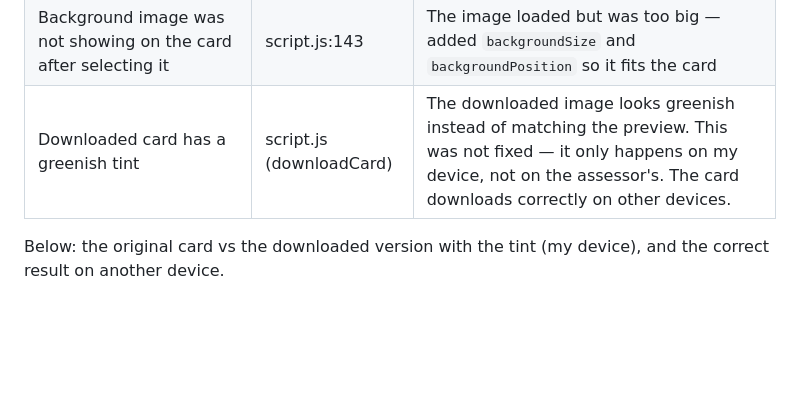
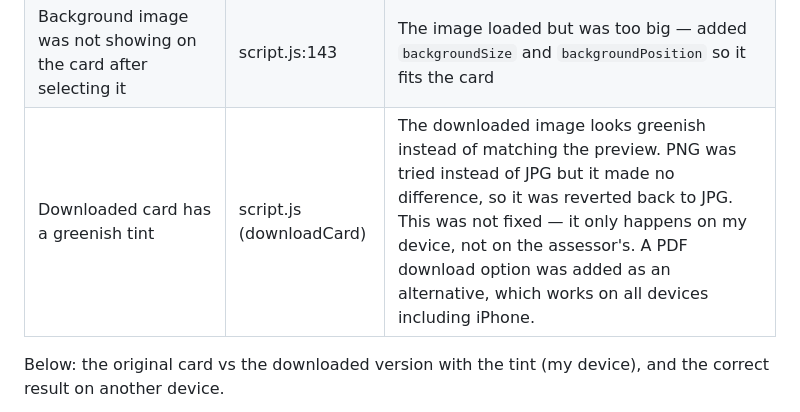
Before and after one commit to Anasztazia12/business-card-generator, a Markdown page: TESTING.md, the part around the change. Rendered like a GitHub page; blank space fills up the shorter version.

Commit message:
Update testing documentation to reflect changes in card download functionality and add PDF option

```diff
--- a/TESTING.md
+++ b/TESTING.md
@@ -130,7 +130,7 @@ I used **manual testing** for this project because most of the features are visu
 | A closing `}` was in the wrong place so most of the code stopped running | script.js:158 | Moved the `}` to the bottom of the file so everything runs properly |
 | Some event listeners were added twice and in the wrong place | script.js | Removed the duplicates and put all listeners together at the end |
 | Background image was not showing on the card after selecting it | script.js:143 | The image loaded but was too big — added `backgroundSize` and `backgroundPosition` so it fits the card |
-| Downloaded card has a greenish tint | script.js (downloadCard) | The downloaded image looks greenish instead of matching the preview. This was not fixed — it only happens on my device, not on the assessor's. The card downloads correctly on other devices. |
+| Downloaded card has a greenish tint | script.js (downloadCard) | The downloaded image looks greenish instead of matching the preview. PNG was tried instead of JPG but it made no difference, so it was reverted back to JPG. This was not fixed — it only happens on my device, not on the assessor's. A PDF download option was added as an alternative, which works on all devices including iPhone. |
 
 Below: the original card vs the downloaded version with the tint (my device), and the correct result on another device.
 
```
